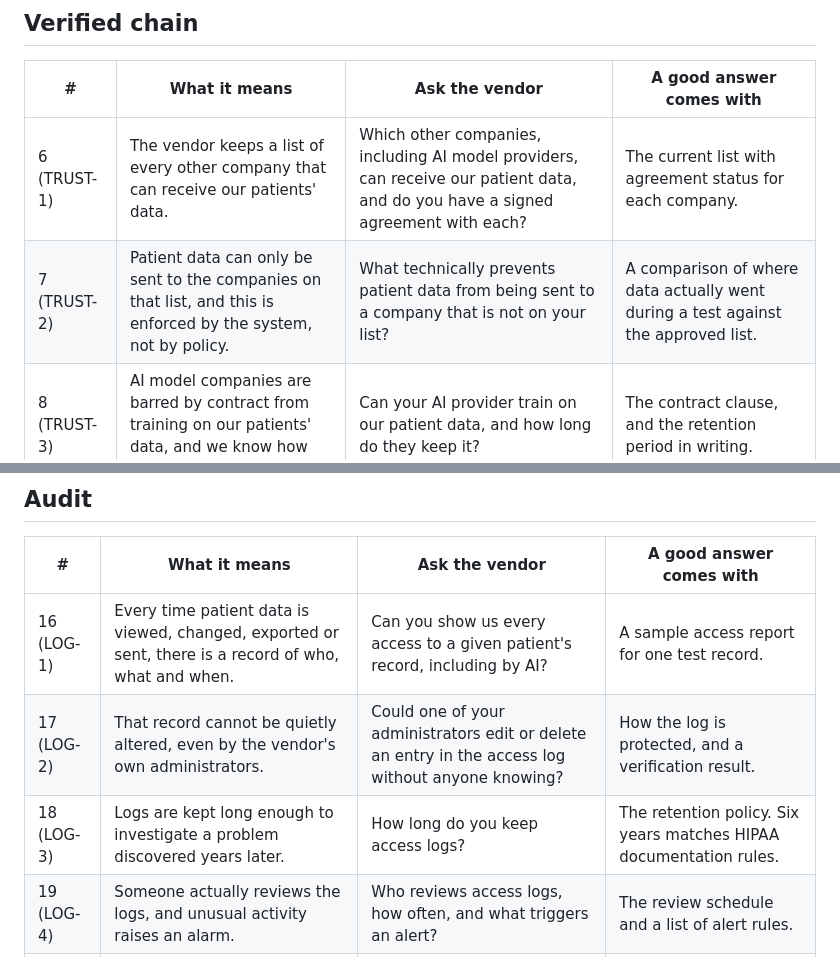
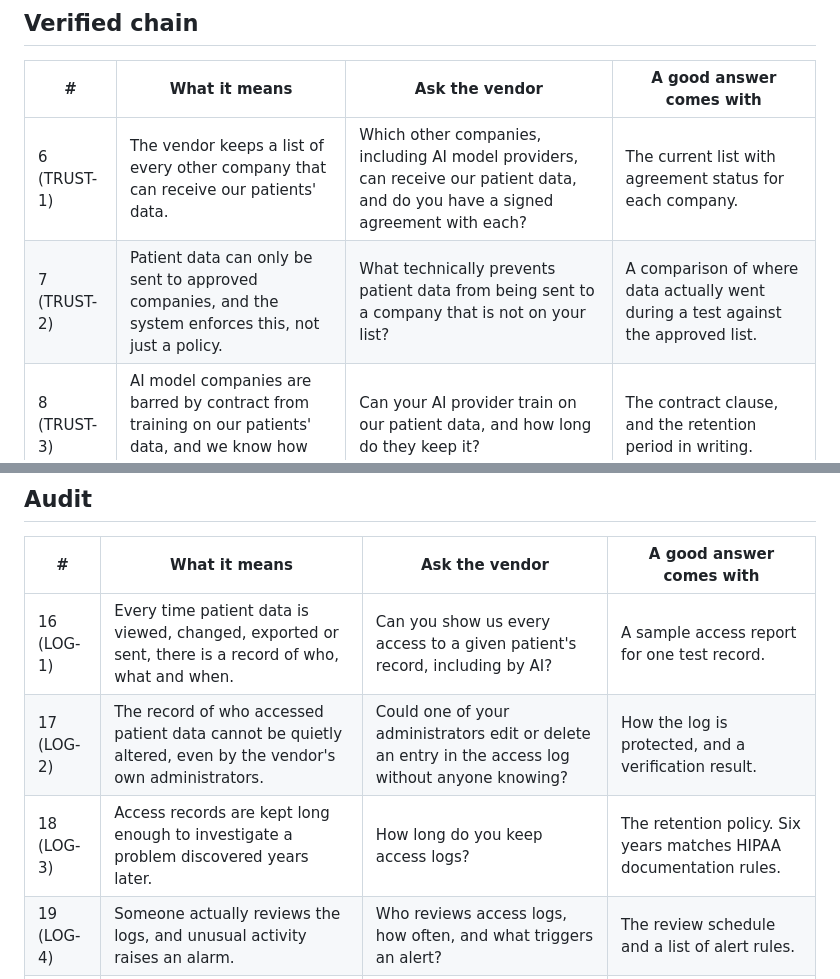
Before and after one commit to joeyvictorino/patient-zero, a Markdown page: docs/VENDOR-QUESTIONNAIRE.md, 2 parts joined by grey strips. Drawn GitHub-style.

```diff
--- a/docs/VENDOR-QUESTIONNAIRE.md
+++ b/docs/VENDOR-QUESTIONNAIRE.md
@@ -21,7 +21,7 @@ How to use it: send the list, ask for written answers with the evidence attached
 | # | What it means | Ask the vendor | A good answer comes with |
 | --- | --- | --- | --- |
 | 6 (TRUST-1) | The vendor keeps a list of every other company that can receive our patients' data. | Which other companies, including AI model providers, can receive our patient data, and do you have a signed agreement with each? | The current list with agreement status for each company. |
-| 7 (TRUST-2) | Patient data can only be sent to the companies on that list, and this is enforced by the system, not by policy. | What technically prevents patient data from being sent to a company that is not on your list? | A comparison of where data actually went during a test against the approved list. |
+| 7 (TRUST-2) | Patient data can only be sent to approved companies, and the system enforces this, not just a policy. | What technically prevents patient data from being sent to a company that is not on your list? | A comparison of where data actually went during a test against the approved list. |
 | 8 (TRUST-3) | AI model companies are barred by contract from training on our patients' data, and we know how long they keep it. | Can your AI provider train on our patient data, and how long do they keep it? | The contract clause, and the retention period in writing. |
 | 9 (TRUST-4) | Outside AI assistants cannot connect to patient data unless the vendor has verified which application is connecting. | Can staff connect an outside AI assistant, such as a personal chatbot account, to our patient data? | The list of assistants allowed for patient data, and what happens when an unlisted one tries. |
 | 10 (TRUST-5) | Adding a new outside company triggers a risk review before it goes live. | When you add a new AI provider or subcontractor, what review happens first, and will you tell us? | The review record from the last time they added one. |
@@ -41,8 +41,8 @@ How to use it: send the list, ask for written answers with the evidence attached
 | # | What it means | Ask the vendor | A good answer comes with |
 | --- | --- | --- | --- |
 | 16 (LOG-1) | Every time patient data is viewed, changed, exported or sent, there is a record of who, what and when. | Can you show us every access to a given patient's record, including by AI? | A sample access report for one test record. |
-| 17 (LOG-2) | That record cannot be quietly altered, even by the vendor's own administrators. | Could one of your administrators edit or delete an entry in the access log without anyone knowing? | How the log is protected, and a verification result. |
-| 18 (LOG-3) | Logs are kept long enough to investigate a problem discovered years later. | How long do you keep access logs? | The retention policy. Six years matches HIPAA documentation rules. |
+| 17 (LOG-2) | The record of who accessed patient data cannot be quietly altered, even by the vendor's own administrators. | Could one of your administrators edit or delete an entry in the access log without anyone knowing? | How the log is protected, and a verification result. |
+| 18 (LOG-3) | Access records are kept long enough to investigate a problem discovered years later. | How long do you keep access logs? | The retention policy. Six years matches HIPAA documentation rules. |
 | 19 (LOG-4) | Someone actually reviews the logs, and unusual activity raises an alarm. | Who reviews access logs, how often, and what triggers an alert? | The review schedule and a list of alert rules. |
 | 20 (LOG-5) | We can get the access log for our own data whenever we ask. | Can we export the access log for our own data ourselves? | A sample export. |
 
```
Also changed, not shown: README.md (+6 -0 lines), docs/demo.gif (added), docs/demo.png (added), 5 other files.
